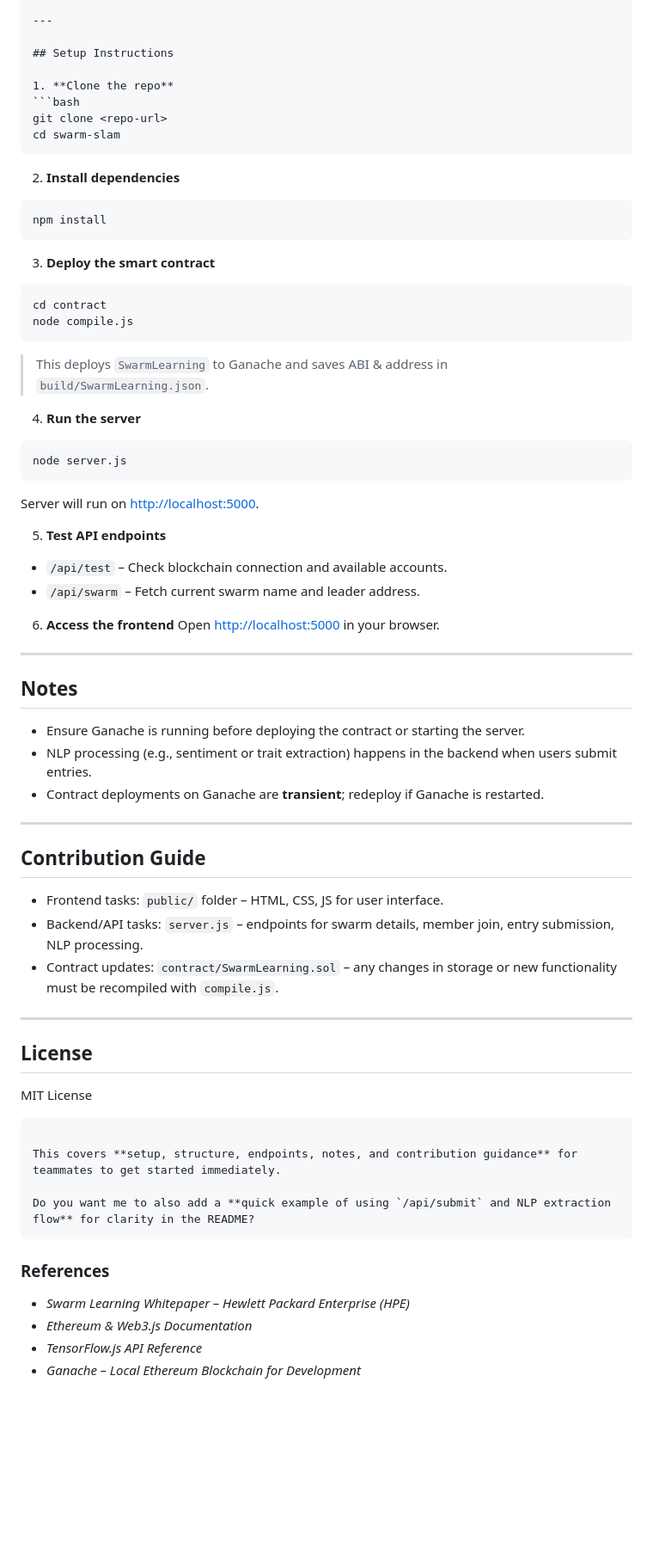
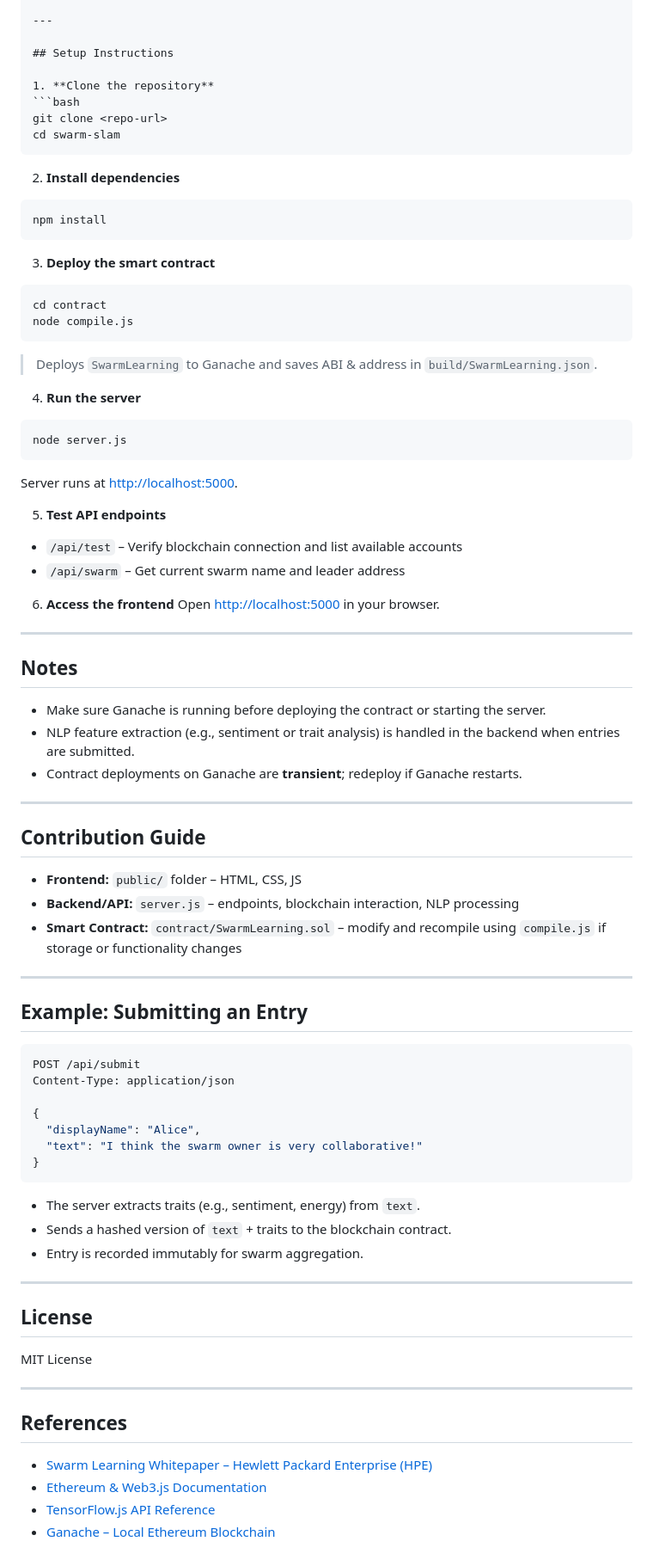
Before and after one commit to SAbinaya235/swarn_slam, a Markdown page: README.md, the part around the change printed below. Shown: that part at 86% size. Rendered like a GitHub page; blank space fills up the shorter version.

Commit message:
Revise README.md for improved clarity and structure
Updated the README.md to enhance clarity and structure, including project overview, setup instructions, and contribution guidelines.

````diff
--- a/README.md
+++ b/README.md
@@ -53,7 +52,7 @@ swarm-slam/
 
 ## Setup Instructions
 
-1. **Clone the repo**
+1. **Clone the repository**
 ```bash
 git clone <repo-url>
 cd swarm-slam
@@ -72,7 +71,7 @@ cd contract
 node compile.js
 ```
 
-> This deploys `SwarmLearning` to Ganache and saves ABI & address in `build/SwarmLearning.json`.
+> Deploys `SwarmLearning` to Ganache and saves ABI & address in `build/SwarmLearning.json`.
 
 4. **Run the server**
 
@@ -80,12 +79,12 @@ node compile.js
 node server.js
 ```
 
-Server will run on [http://localhost:5000](http://localhost:5000).
+Server runs at [http://localhost:5000](http://localhost:5000).
 
 5. **Test API endpoints**
 
-* `/api/test` – Check blockchain connection and available accounts.
-* `/api/swarm` – Fetch current swarm name and leader address.
+* `/api/test` – Verify blockchain connection and list available accounts
+* `/api/swarm` – Get current swarm name and leader address
 
 6. **Access the frontend**
    Open [http://localhost:5000](http://localhost:5000) in your browser.
@@ -94,17 +93,35 @@ Server will run on [http://localhost:5000](http://localhost:5000).
 
 ## Notes
 
-* Ensure Ganache is running before deploying the contract or starting the server.
-* NLP processing (e.g., sentiment or trait extraction) happens in the backend when users submit entries.
-* Contract deployments on Ganache are **transient**; redeploy if Ganache is restarted.
+* Make sure Ganache is running before deploying the contract or starting the server.
+* NLP feature extraction (e.g., sentiment or trait analysis) is handled in the backend when entries are submitted.
+* Contract deployments on Ganache are **transient**; redeploy if Ganache restarts.
 
 ---
 
 ## Contribution Guide
 
-* Frontend tasks: `public/` folder – HTML, CSS, JS for user interface.
-* Backend/API tasks: `server.js` – endpoints for swarm details, member join, entry submission, NLP processing.
-* Contract updates: `contract/SwarmLearning.sol` – any changes in storage or new functionality must be recompiled with `compile.js`.
+* **Frontend:** `public/` folder – HTML, CSS, JS
+* **Backend/API:** `server.js` – endpoints, blockchain interaction, NLP processing
+* **Smart Contract:** `contract/SwarmLearning.sol` – modify and recompile using `compile.js` if storage or functionality changes
+
+---
+
+## Example: Submitting an Entry
+
+```javascript
+POST /api/submit
+Content-Type: application/json
+
+{
+  "displayName": "Alice",
+  "text": "I think the swarm owner is very collaborative!"
+}
+```
+
+* The server extracts traits (e.g., sentiment, energy) from `text`.
+* Sends a hashed version of `text` + traits to the blockchain contract.
+* Entry is recorded immutably for swarm aggregation.
 
 ---
 
@@ -112,17 +129,11 @@ Server will run on [http://localhost:5000](http://localhost:5000).
 
 MIT License
 
-```
+---
 
-This covers **setup, structure, endpoints, notes, and contribution guidance** for teammates to get started immediately.
+## References
 
-Do you want me to also add a **quick example of using `/api/submit` and NLP extraction flow** for clarity in the README?
-```
-
-
-### References
-
-* *Swarm Learning Whitepaper – Hewlett Packard Enterprise (HPE)*
-* *Ethereum & Web3.js Documentation*
-* *TensorFlow.js API Reference*
-* *Ganache – Local Ethereum Blockchain for Development*
+* [Swarm Learning Whitepaper – Hewlett Packard Enterprise (HPE)](https://www.hpe.com/us/en/solutions/swarm-learning.html)
+* [Ethereum & Web3.js Documentation](https://web3js.readthedocs.io/)
+* [TensorFlow.js API Reference](https://www.tensorflow.org/js)
+* [Ganache – Local Ethereum Blockchain](https://www.trufflesuite.com/ganache)
````
Also changed, not shown: other parts of README.md (+14 -15 lines).
